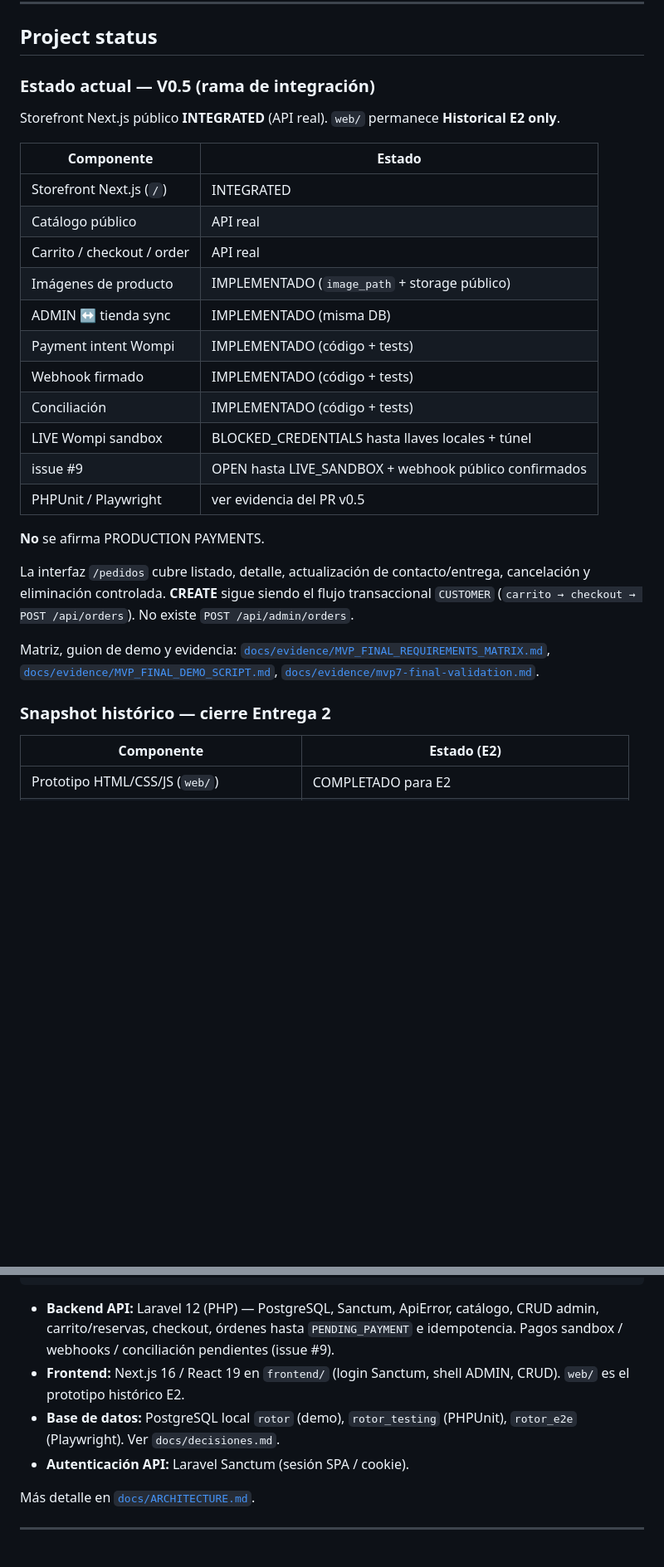
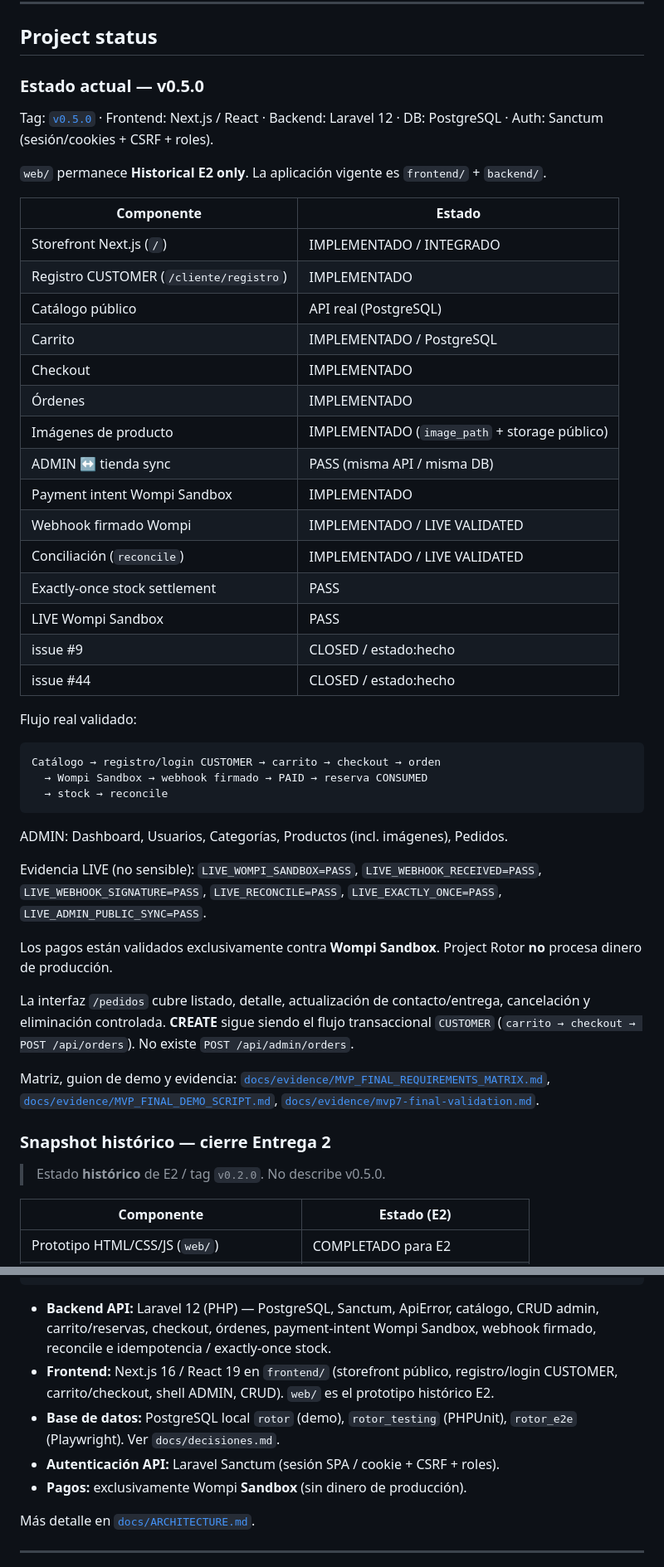
Before and after one commit to RAMA-0611/cedar-harbor, a Markdown page: README.md, 2 parts joined by grey strips. Shown at 83% size. GitHub-like rendering; blank space fills up the shorter version.

Commit message:
docs: align README with v0.5 release status
Co-authored-by: Cursor <cursoragent@cursor.com>

````diff
--- a/README.md
+++ b/README.md
@@ -62,31 +62,51 @@ El sistema debe mantener consistencia entre stock, orden y estado del pago, con
 
 ## Project status
 
-### Estado actual — V0.5 (rama de integración)
+### Estado actual — v0.5.0
 
-Storefront Next.js público **INTEGRATED** (API real). `web/` permanece **Historical E2 only**.
+Tag: [`v0.5.0`](https://github.com/RAMA-0611/cedar-harbor/releases/tag/v0.5.0) · Frontend: Next.js / React · Backend: Laravel 12 · DB: PostgreSQL · Auth: Sanctum (sesión/cookies + CSRF + roles).
+
+`web/` permanece **Historical E2 only**. La aplicación vigente es `frontend/` + `backend/`.
 
 | Componente | Estado |
 |---|---|
-| Storefront Next.js (`/`) | INTEGRATED |
-| Catálogo público | API real |
-| Carrito / checkout / order | API real |
+| Storefront Next.js (`/`) | IMPLEMENTADO / INTEGRADO |
+| Registro CUSTOMER (`/cliente/registro`) | IMPLEMENTADO |
+| Catálogo público | API real (PostgreSQL) |
+| Carrito | IMPLEMENTADO / PostgreSQL |
+| Checkout | IMPLEMENTADO |
+| Órdenes | IMPLEMENTADO |
 | Imágenes de producto | IMPLEMENTADO (`image_path` + storage público) |
-| ADMIN ↔ tienda sync | IMPLEMENTADO (misma DB) |
-| Payment intent Wompi | IMPLEMENTADO (código + tests) |
-| Webhook firmado | IMPLEMENTADO (código + tests) |
-| Conciliación | IMPLEMENTADO (código + tests) |
-| LIVE Wompi sandbox | BLOCKED_CREDENTIALS hasta llaves locales + túnel |
-| issue #9 | OPEN hasta LIVE_SANDBOX + webhook público confirmados |
-| PHPUnit / Playwright | ver evidencia del PR v0.5 |
+| ADMIN ↔ tienda sync | PASS (misma API / misma DB) |
+| Payment intent Wompi Sandbox | IMPLEMENTADO |
+| Webhook firmado Wompi | IMPLEMENTADO / LIVE VALIDATED |
+| Conciliación (`reconcile`) | IMPLEMENTADO / LIVE VALIDATED |
+| Exactly-once stock settlement | PASS |
+| LIVE Wompi Sandbox | PASS |
+| issue #9 | CLOSED / estado:hecho |
+| issue #44 | CLOSED / estado:hecho |
 
-**No** se afirma PRODUCTION PAYMENTS.
+Flujo real validado:
+
+```text
+Catálogo → registro/login CUSTOMER → carrito → checkout → orden
+  → Wompi Sandbox → webhook firmado → PAID → reserva CONSUMED
+  → stock → reconcile
+```
+
+ADMIN: Dashboard, Usuarios, Categorías, Productos (incl. imágenes), Pedidos.
+
+Evidencia LIVE (no sensible): `LIVE_WOMPI_SANDBOX=PASS`, `LIVE_WEBHOOK_RECEIVED=PASS`, `LIVE_WEBHOOK_SIGNATURE=PASS`, `LIVE_RECONCILE=PASS`, `LIVE_EXACTLY_ONCE=PASS`, `LIVE_ADMIN_PUBLIC_SYNC=PASS`.
+
+Los pagos están validados exclusivamente contra **Wompi Sandbox**. Project Rotor **no** procesa dinero de producción.
 
 La interfaz `/pedidos` cubre listado, detalle, actualización de contacto/entrega, cancelación y eliminación controlada. **CREATE** sigue siendo el flujo transaccional `CUSTOMER` (`carrito → checkout → POST /api/orders`). No existe `POST /api/admin/orders`.
 
 Matriz, guion de demo y evidencia: [`docs/evidence/MVP_FINAL_REQUIREMENTS_MATRIX.md`](./docs/evidence/MVP_FINAL_REQUIREMENTS_MATRIX.md), [`docs/evidence/MVP_FINAL_DEMO_SCRIPT.md`](./docs/evidence/MVP_FINAL_DEMO_SCRIPT.md), [`docs/evidence/mvp7-final-validation.md`](./docs/evidence/mvp7-final-validation.md).
 
 ### Snapshot histórico — cierre Entrega 2
+
+> Estado **histórico** de E2 / tag `v0.2.0`. No describe v0.5.0.
 
 | Componente | Estado (E2) |
 |---|---|
@@ -318,10 +338,11 @@ Vista conceptual (no representa topología de servidores reales):
                                    └────────────────────┘
 ```
 
-- **Backend API:** Laravel 12 (PHP) — PostgreSQL, Sanctum, ApiError, catálogo, CRUD admin, carrito/reservas, checkout, órdenes hasta `PENDING_PAYMENT` e idempotencia. Pagos sandbox / webhooks / conciliación pendientes (issue #9).
-- **Frontend:** Next.js 16 / React 19 en `frontend/` (login Sanctum, shell ADMIN, CRUD). `web/` es el prototipo histórico E2.
+- **Backend API:** Laravel 12 (PHP) — PostgreSQL, Sanctum, ApiError, catálogo, CRUD admin, carrito/reservas, checkout, órdenes, payment-intent Wompi Sandbox, webhook firmado, reconcile e idempotencia / exactly-once stock.
+- **Frontend:** Next.js 16 / React 19 en `frontend/` (storefront público, registro/login CUSTOMER, carrito/checkout, shell ADMIN, CRUD). `web/` es el prototipo histórico E2.
 - **Base de datos:** PostgreSQL local `rotor` (demo), `rotor_testing` (PHPUnit), `rotor_e2e` (Playwright). Ver `docs/decisiones.md`.
-- **Autenticación API:** Laravel Sanctum (sesión SPA / cookie).
+- **Autenticación API:** Laravel Sanctum (sesión SPA / cookie + CSRF + roles).
+- **Pagos:** exclusivamente Wompi **Sandbox** (sin dinero de producción).
 
 Más detalle en [`docs/ARCHITECTURE.md`](./docs/ARCHITECTURE.md).
 
````
Also changed, not shown: other parts of README.md (+17 -21 lines).
